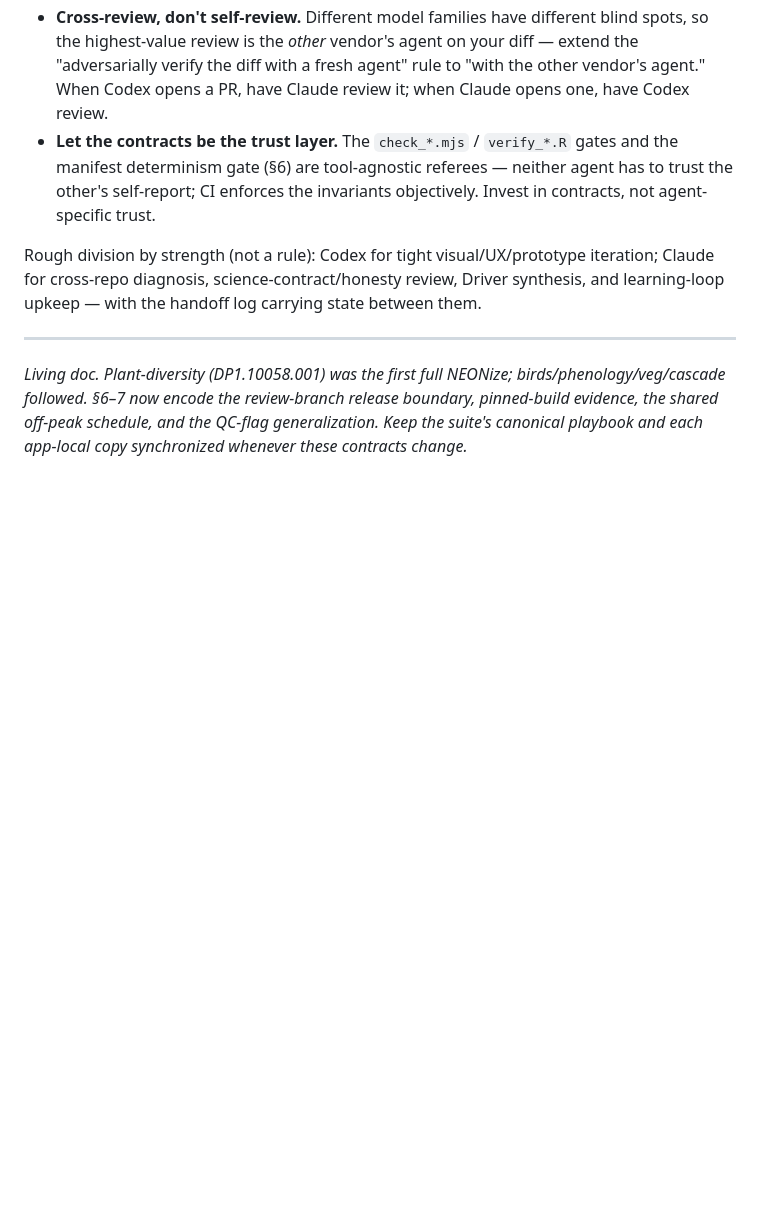
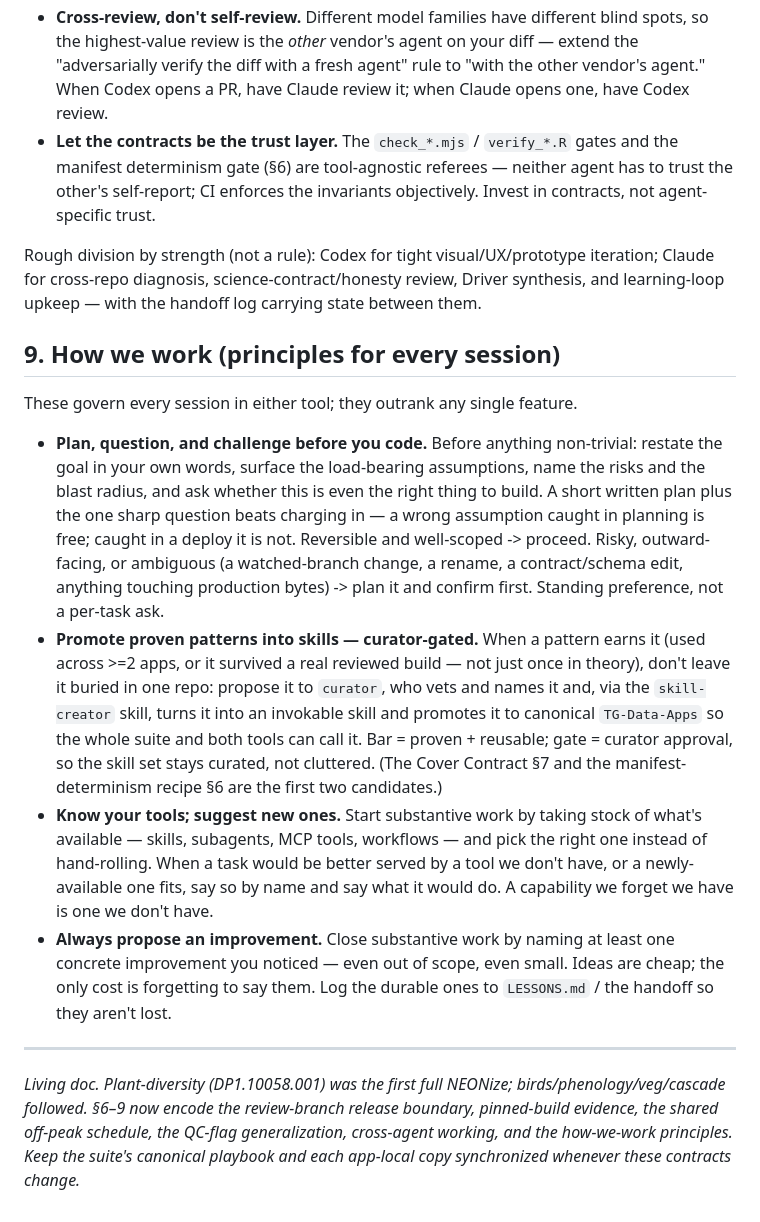
Before and after one commit to tgilbert14/NEON-Small-Mammal-Tracker-App, a Markdown page: docs/neonize-playbook.md, the part around the change. GitHub-like rendering; blank space fills up the shorter version.

Commit message:
docs: add playbook §9 "How we work" — plan/question/challenge before coding
Bakes in the working principles the owner asked to standardize:
- Plan, question, and challenge before you code — a wrong assumption is free in
  planning and costly in a deploy; reversible/well-scoped work proceeds, but risky,
  outward-facing, or ambiguous work (watched-branch change, rename, contract edit) is
  planned and confirmed first.
- Promote proven patterns into skills, curator-gated (via the skill-creator skill, up
  to canonical TG-Data-Apps) so the skill set stays curated.
- Know your tools; suggest new ones by name when a task would be better served.
- Always propose at least one concrete improvement, and log the durable ones.

CLAUDE.md and AGENTS.md front-door notes now point at §9. Docs only; no runtime,
manifest, data, or scientific-artifact byte changed.

Co-Authored-By: Claude Fable 5 <noreply@anthropic.com>
Claude-Session: https://claude.ai/code/session_01T4wKHURuTUGcbz91Xp6MEz

```diff
--- a/docs/neonize-playbook.md
+++ b/docs/neonize-playbook.md
@@ -450,9 +450,34 @@ Rough division by strength (not a rule): Codex for tight visual/UX/prototype ite
 cross-repo diagnosis, science-contract/honesty review, Driver synthesis, and learning-loop upkeep —
 with the handoff log carrying state between them.
 
+## 9. How we work (principles for every session)
+
+These govern every session in either tool; they outrank any single feature.
+
+- **Plan, question, and challenge before you code.** Before anything non-trivial: restate the goal in
+  your own words, surface the load-bearing assumptions, name the risks and the blast radius, and ask
+  whether this is even the right thing to build. A short written plan plus the one sharp question beats
+  charging in — a wrong assumption caught in planning is free; caught in a deploy it is not. Reversible
+  and well-scoped -> proceed. Risky, outward-facing, or ambiguous (a watched-branch change, a rename, a
+  contract/schema edit, anything touching production bytes) -> plan it and confirm first. Standing
+  preference, not a per-task ask.
+- **Promote proven patterns into skills — curator-gated.** When a pattern earns it (used across >=2 apps,
+  or it survived a real reviewed build — not just once in theory), don't leave it buried in one repo:
+  propose it to `curator`, who vets and names it and, via the `skill-creator` skill, turns it into an
+  invokable skill and promotes it to canonical `TG-Data-Apps` so the whole suite and both tools can call
+  it. Bar = proven + reusable; gate = curator approval, so the skill set stays curated, not cluttered.
+  (The Cover Contract §7 and the manifest-determinism recipe §6 are the first two candidates.)
+- **Know your tools; suggest new ones.** Start substantive work by taking stock of what's available —
+  skills, subagents, MCP tools, workflows — and pick the right one instead of hand-rolling. When a task
+  would be better served by a tool we don't have, or a newly-available one fits, say so by name and say
+  what it would do. A capability we forget we have is one we don't have.
+- **Always propose an improvement.** Close substantive work by naming at least one concrete improvement
+  you noticed — even out of scope, even small. Ideas are cheap; the only cost is forgetting to say them.
+  Log the durable ones to `LESSONS.md` / the handoff so they aren't lost.
+
 ---
 
 *Living doc. Plant-diversity (DP1.10058.001) was the first full NEONize; birds/phenology/veg/cascade
-followed. §6–7 now encode the review-branch release boundary, pinned-build evidence, the shared
-off-peak schedule, and the QC-flag generalization. Keep the suite's canonical playbook and each
-app-local copy synchronized whenever these contracts change.*
+followed. §6–9 now encode the review-branch release boundary, pinned-build evidence, the shared
+off-peak schedule, the QC-flag generalization, cross-agent working, and the how-we-work principles.
+Keep the suite's canonical playbook and each app-local copy synchronized whenever these contracts change.*
```
Also changed, not shown: AGENTS.md (+3 -0 lines), CLAUDE.md (+3 -0 lines).
